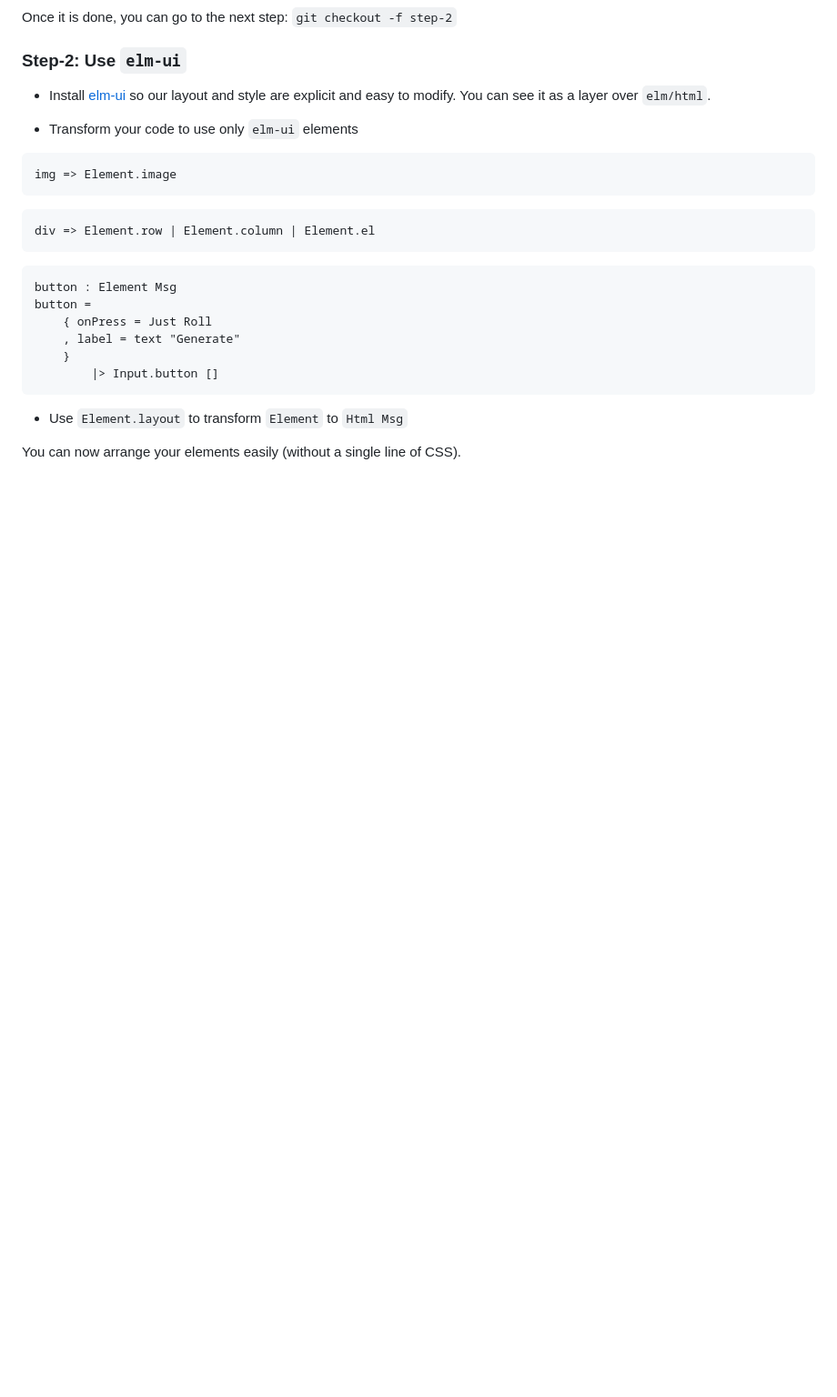
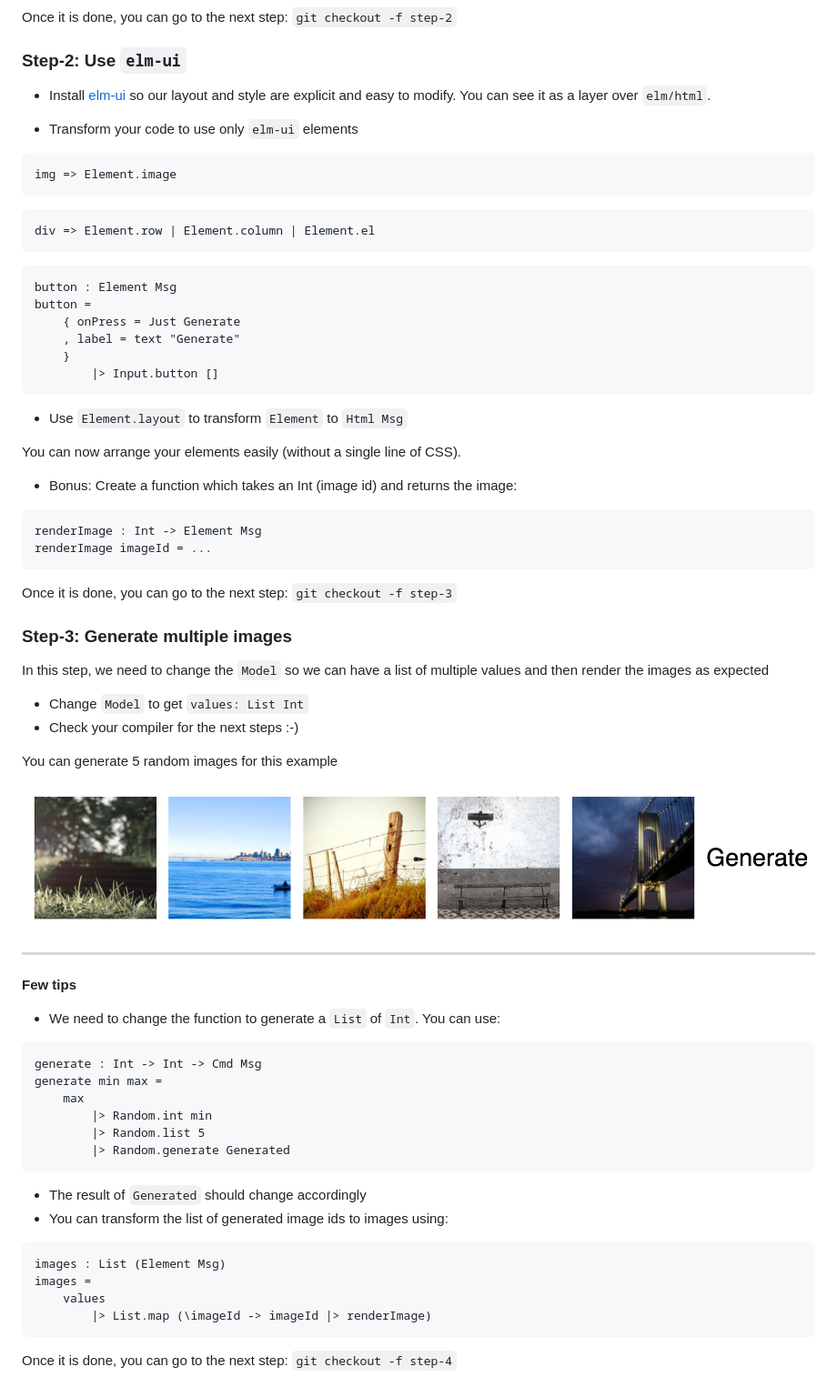
Before and after one commit to rdelgatte/elm-memory-game, a Markdown page: README.md, the part around the change. Shown: that part at 91% size. Rendered like a GitHub page; pictures changed too: doc/step-3.png (added); blank space fills up the shorter version.

Commit message:
step-3-solution: multiple images

````diff
--- a/README.md
+++ b/README.md
@@ -51,7 +51,7 @@ div => Element.row | Element.column | Element.el
 ```elm
 button : Element Msg
 button =
-    { onPress = Just Roll
+    { onPress = Just Generate
     , label = text "Generate"
     }
         |> Input.button []
@@ -60,3 +60,45 @@ button =
 - Use `Element.layout` to transform `Element` to `Html Msg`
 
 You can now arrange your elements easily (without a single line of CSS).
+
+- Bonus: Create a function which takes an Int (image id) and returns the image:
+
+```elm
+renderImage : Int -> Element Msg
+renderImage imageId = ...
+```
+
+Once it is done, you can go to the next step: `git checkout -f step-3`
+
+### Step-3: Generate multiple images
+
+In this step, we need to change the `Model` so we can have a list of multiple values and then render the images as expected
+
+- Change `Model` to get `values: List Int`
+- Check your compiler for the next steps :-)
+
+You can generate 5 random images for this example
+
+![step-3](doc/step-3.png)
+
+---
+**Few tips**
+- We need to change the function to generate a `List` of `Int`. You can use:
+```elm
+generate : Int -> Int -> Cmd Msg
+generate min max =
+    max
+        |> Random.int min
+        |> Random.list 5
+        |> Random.generate Generated
+```
+- The result of `Generated` should change accordingly
+- You can transform the list of generated image ids to images using:
+```elm
+images : List (Element Msg)
+images =
+    values
+        |> List.map (\imageId -> imageId |> renderImage)
+```
+
+Once it is done, you can go to the next step: `git checkout -f step-4`
````
Also changed, not shown: 1 other file.
